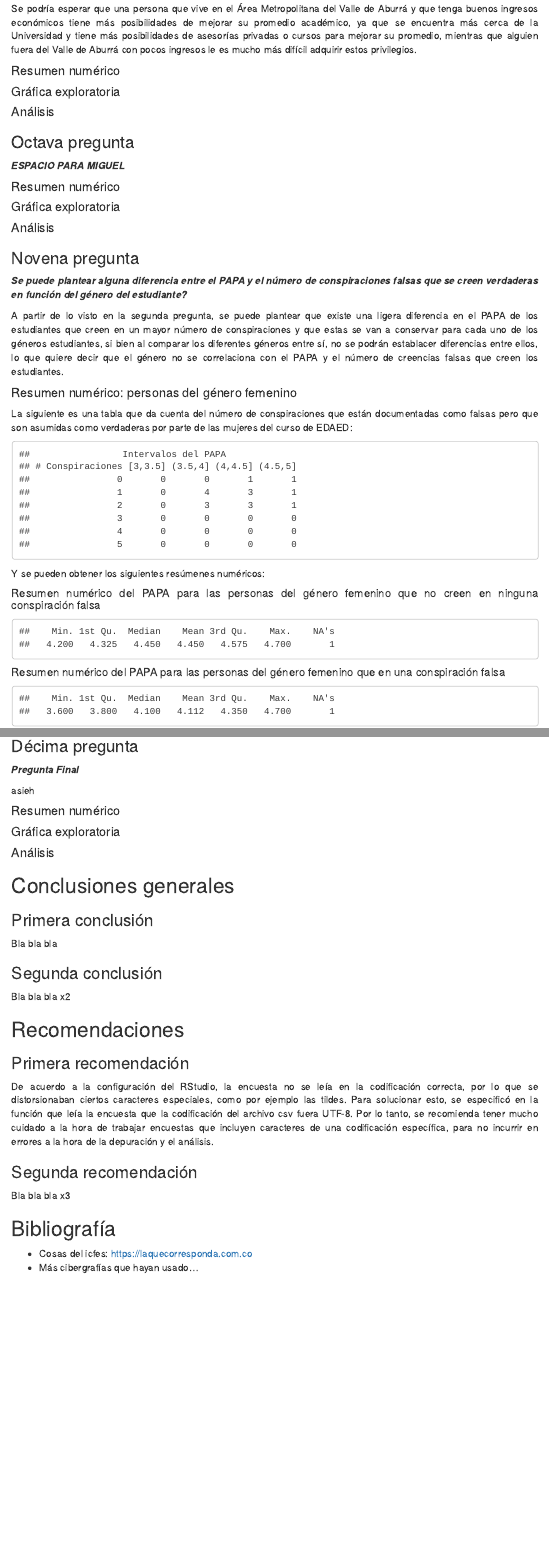
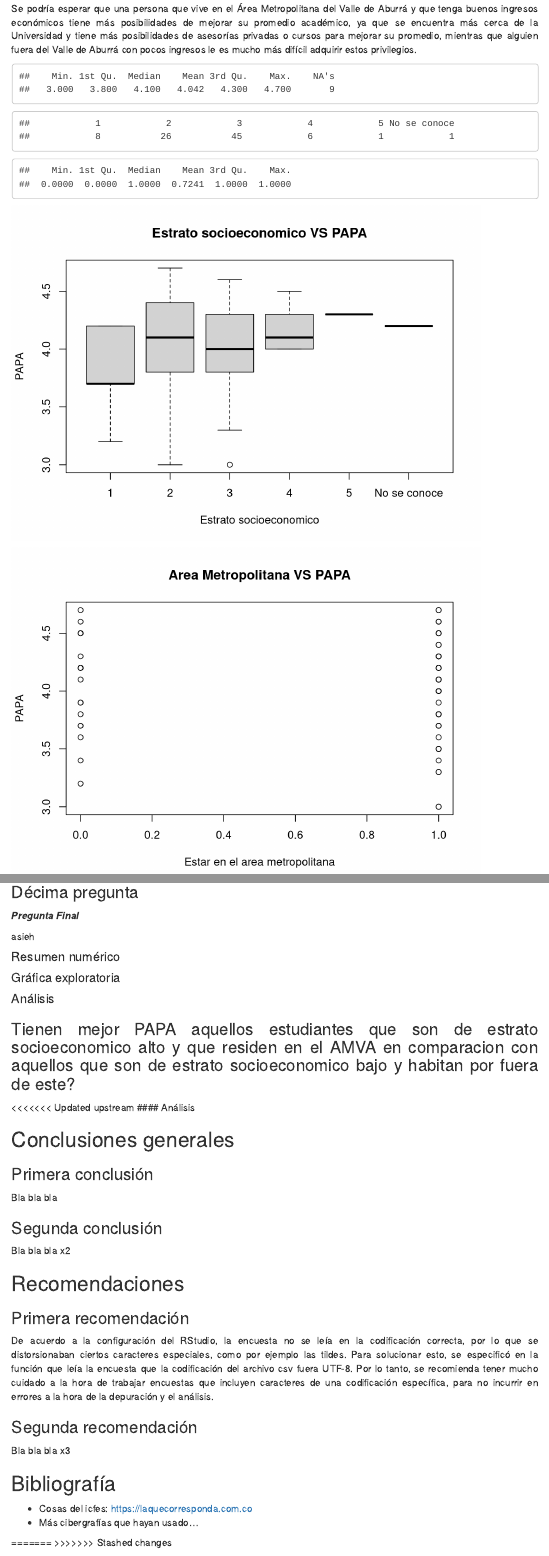
Before and after one commit to scuartasr/edaed_taller2, an R Markdown document (T4G_Taller2.Rmd): the page in a window 1100 px wide, from 11720 px down, and a second part further down, joined at a grey line. Rendered offline with R 4.5, knitr and Pandoc, with nearby package versions; menus at the side of the page are left out.

Commit message:
Pregunta
Pregunta 7

````diff
--- a/T4G_Taller2.Rmd
+++ b/T4G_Taller2.Rmd
@@ -1360,6 +1360,29 @@ Pensamos que tal vez las personas que más se destacan en promedio y puntaje en
 
 Se podría esperar que una persona que vive en el Área Metropolitana del Valle de Aburrá y que tenga buenos ingresos económicos tiene más posibilidades de mejorar su promedio académico, ya que se encuentra más cerca de la Universidad y tiene más posibilidades de asesorías privadas o cursos para mejorar su promedio, mientras que alguien fuera del Valle de Aburrá con pocos ingresos le es mucho más difícil adquirir estos privilegios.
 
+```{r}
+summary(encuesta$Q08_PAPA)
+
+summary(encuesta$Q10_Estrato)
+
+summary(encuesta$Q09_EnAreaMetropolitana)
+```
+
+```{r}
+plot(encuesta$Q10_Estrato, encuesta$Q08_PAPA,
+    main = "Estrato socioeconomico VS PAPA",
+    xlab = "Estrato socioeconomico",
+    ylab = "PAPA")
+```
+
+```{r}
+plot(encuesta$Q09_EnAreaMetropolitana, encuesta$Q08_PAPA,
+    main = "Area Metropolitana VS PAPA",
+    xlab = "Estar en el area metropolitana",
+    ylab = "PAPA")
+```
+
+
 #### Resumen numérico
 
 
@@ -1573,7 +1596,21 @@ asieh
 #### Gráfica exploratoria
 
 
-
+#### Análisis
+
+
+
+
+### Tienen mejor PAPA aquellos estudiantes que son de estrato socioeconomico alto y que residen en el AMVA en comparacion con aquellos que son de estrato socioeconomico bajo y habitan por fuera de este?
+
+```{r}
+
+```
+
+
+
+
+<<<<<<< Updated upstream
 #### Análisis
 
 
@@ -1602,3 +1639,6 @@ Bla bla bla x3
 
   - Cosas del icfes: https://laquecorresponda.com.co
   - Más cibergrafías que hayan usado...
+
+=======
+>>>>>>> Stashed changes
````
Also changed, not shown: Ej_profesor_files/figure-html/unnamed-chunk-13-1.png (deleted), Ej_profesor_files/figure-html/unnamed-chunk-20-1.png (deleted), Ej_profesor_files/figure-html/unnamed-chunk-21-1.png (deleted), Ej_profesor_files/figure-html/unnamed-chunk-22-1.png (deleted), Ej_profesor_files/figure-html/unnamed-chunk-24-1.png (deleted), Ej_profesor_files/figure-html/unnamed-chunk-25-1.png (deleted), Ej_profesor_files/figure-html/unnamed-chunk-26-1.png (deleted), Ej_profesor_files/figure-html/unnamed-chunk-28-1.png (deleted), Ej_profesor_files/figure-html/unnamed-chunk-29-1.png (deleted), Ej_profesor_files/figure-html/unnamed-chunk-30-1.png (deleted), Ej_profesor_files/figure-html/unnamed-chunk-31-1.png (deleted), Ej_profesor_files/figure-html/unnamed-chunk-32-1.png (deleted), Ej_profesor_files/figure-html/unnamed-chunk-33-1.png (deleted), Ej_profesor_files/figure-html/unnamed-chunk-34-1.png (deleted), 1 more files.
